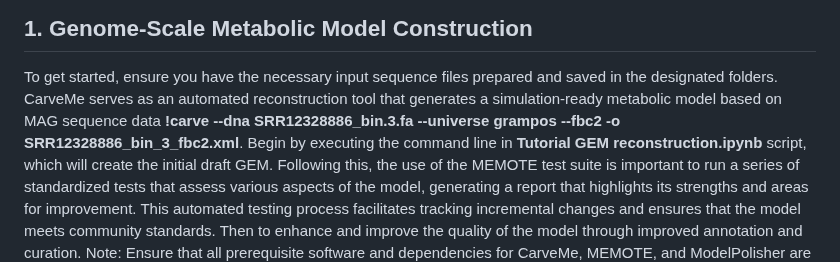
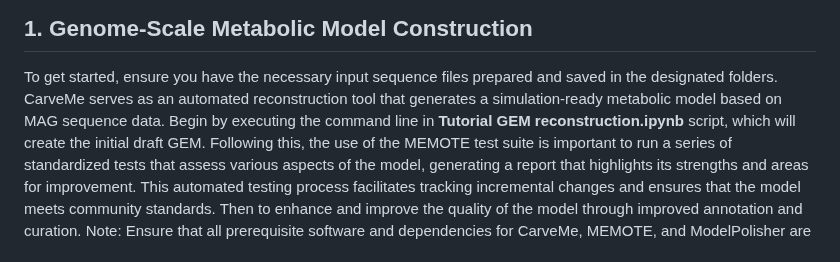
Before and after one commit to Angione-Lab/Predicting-gut-microbial-behavior-in-human-diseases-via-community-metabolic-modeling-and-ML, a Markdown page: README.md, the part around the change. Rendered like a GitHub page.

```diff
--- a/README.md
+++ b/README.md
@@ -17,7 +17,7 @@ The Predicting Patient-specific Disease States project is structured into five m
 <h2>1. Genome-Scale Metabolic Model Construction</h2>
 <p>
 To get started, ensure you have the necessary input sequence files prepared and saved in the designated folders.
-CarveMe serves as an automated reconstruction tool that generates a simulation-ready metabolic model based on MAG sequence data <strong>!carve --dna SRR12328886_bin.3.fa --universe grampos --fbc2 -o SRR12328886_bin_3_fbc2.xml</strong>. </br> </br>
+CarveMe serves as an automated reconstruction tool that generates a simulation-ready metabolic model based on MAG sequence data. </br> </br>
 Begin by executing the command line in <strong>Tutorial GEM reconstruction.ipynb</strong> script, which will create the initial draft GEM. Following this, the use of the MEMOTE test suite is important to run a series of standardized tests that assess various aspects of the model, generating a report that highlights its strengths and areas for improvement. </br></br>
 This automated testing process facilitates tracking incremental changes and ensures that the model meets community standards. Then to enhance and improve the quality of the model through improved annotation and curation. </br></br>
 Note: Ensure that all prerequisite software and dependencies for CarveMe, MEMOTE, and ModelPolisher are installed prior to running the scripts.
```
